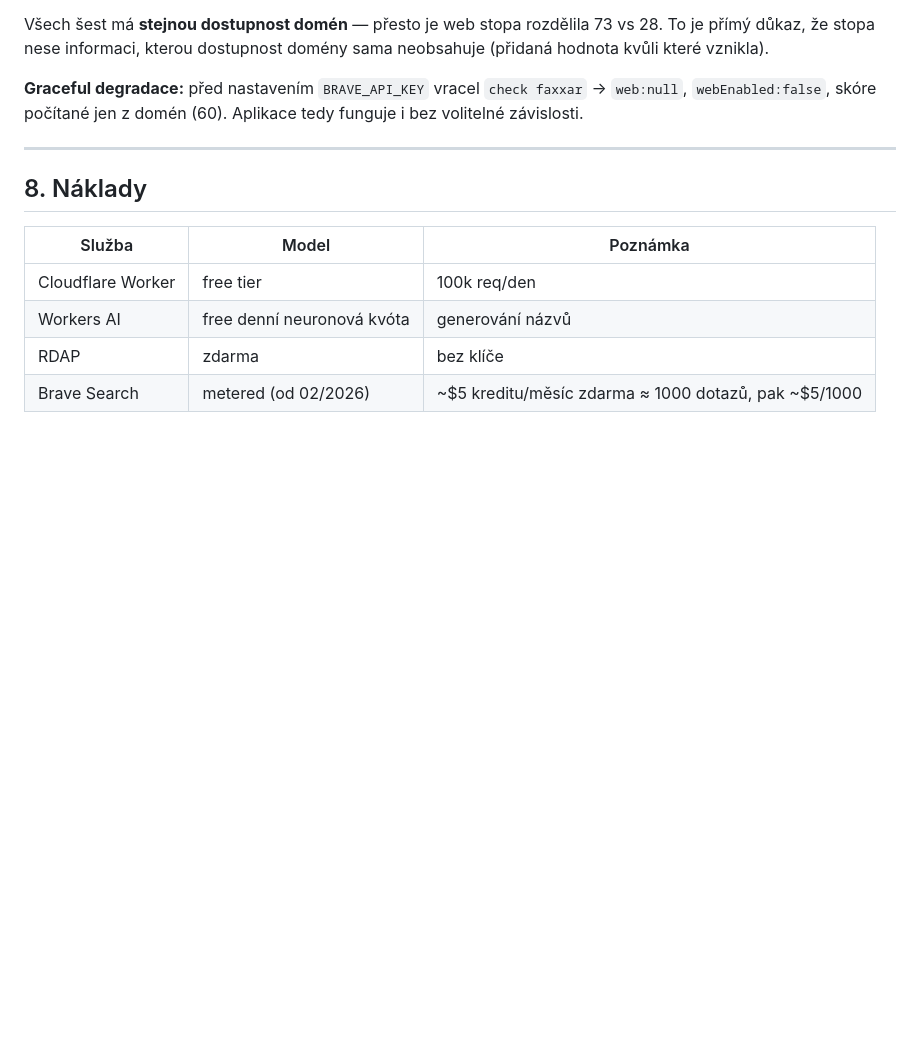
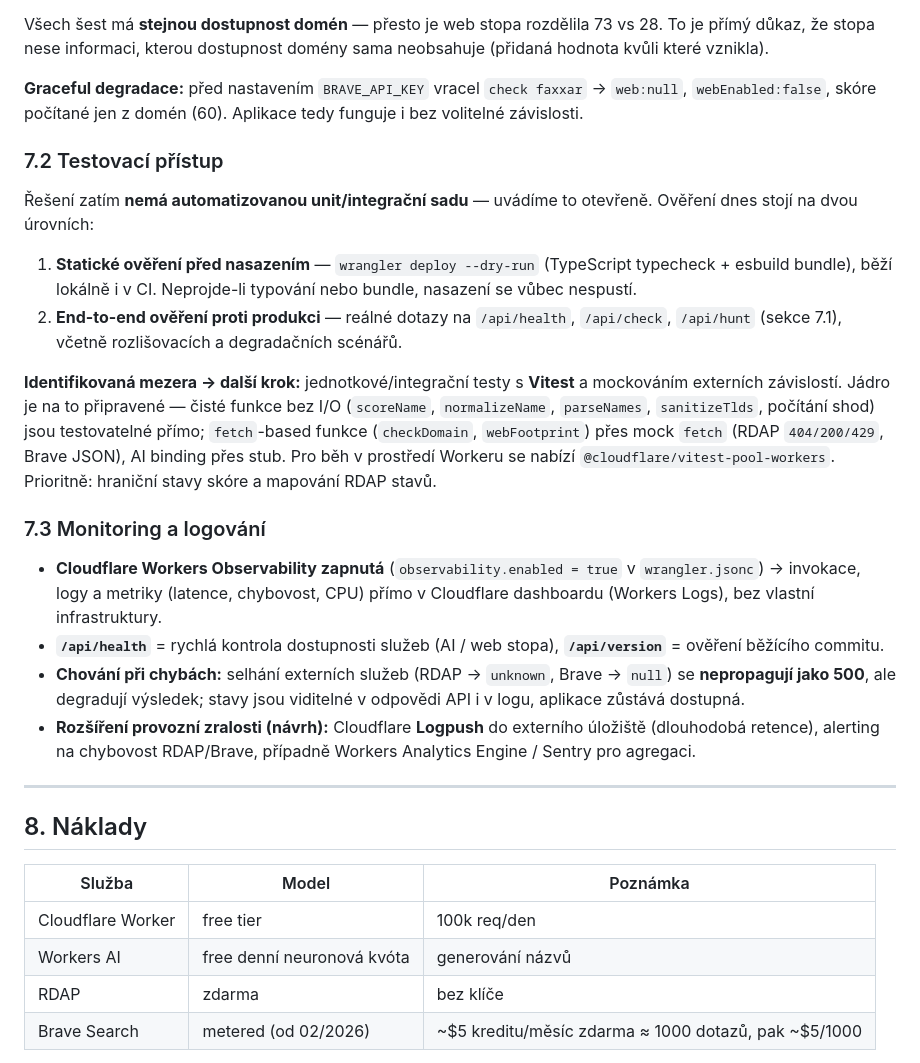
Before and after one commit to Anamax443/domlov, a Markdown page: docs/OPONENTURA.md, the part around one of its changes. Rendered like a GitHub page; blank space fills up the shorter version.

```diff
--- a/docs/OPONENTURA.md
+++ b/docs/OPONENTURA.md
@@ -224,6 +241,29 @@ Všech šest má **stejnou dostupnost domén** — přesto je web stopa rozděli
 
 **Graceful degradace:** před nastavením `BRAVE_API_KEY` vracel `check faxxar` → `web:null`, `webEnabled:false`,
 skóre počítané jen z domén (60). Aplikace tedy funguje i bez volitelné závislosti.
+
+### 7.2 Testovací přístup
+Řešení zatím **nemá automatizovanou unit/integrační sadu** — uvádíme to otevřeně. Ověření dnes stojí na dvou úrovních:
+
+1. **Statické ověření před nasazením** — `wrangler deploy --dry-run` (TypeScript typecheck + esbuild bundle),
+   běží lokálně i v CI. Neprojde-li typování nebo bundle, nasazení se vůbec nespustí.
+2. **End-to-end ověření proti produkci** — reálné dotazy na `/api/health`, `/api/check`, `/api/hunt` (sekce 7.1),
+   včetně rozlišovacích a degradačních scénářů.
+
+**Identifikovaná mezera → další krok:** jednotkové/integrační testy s **Vitest** a mockováním externích závislostí.
+Jádro je na to připravené — čisté funkce bez I/O (`scoreName`, `normalizeName`, `parseNames`, `sanitizeTlds`,
+počítání shod) jsou testovatelné přímo; `fetch`-based funkce (`checkDomain`, `webFootprint`) přes mock `fetch`
+(RDAP `404/200/429`, Brave JSON), AI binding přes stub. Pro běh v prostředí Workeru se nabízí
+`@cloudflare/vitest-pool-workers`. Prioritně: hraniční stavy skóre a mapování RDAP stavů.
+
+### 7.3 Monitoring a logování
+- **Cloudflare Workers Observability zapnutá** (`observability.enabled = true` v `wrangler.jsonc`) → invokace, logy
+  a metriky (latence, chybovost, CPU) přímo v Cloudflare dashboardu (Workers Logs), bez vlastní infrastruktury.
+- **`/api/health`** = rychlá kontrola dostupnosti služeb (AI / web stopa), **`/api/version`** = ověření běžícího commitu.
+- **Chování při chybách:** selhání externích služeb (RDAP → `unknown`, Brave → `null`) se **nepropagují jako 500**,
+  ale degradují výsledek; stavy jsou viditelné v odpovědi API i v logu, aplikace zůstává dostupná.
+- **Rozšíření provozní zralosti (návrh):** Cloudflare **Logpush** do externího úložiště (dlouhodobá retence),
+  alerting na chybovost RDAP/Brave, případně Workers Analytics Engine / Sentry pro agregaci.
 
 ---
 
```
Also changed, not shown: other parts of docs/OPONENTURA.md (+36 -4 lines).
